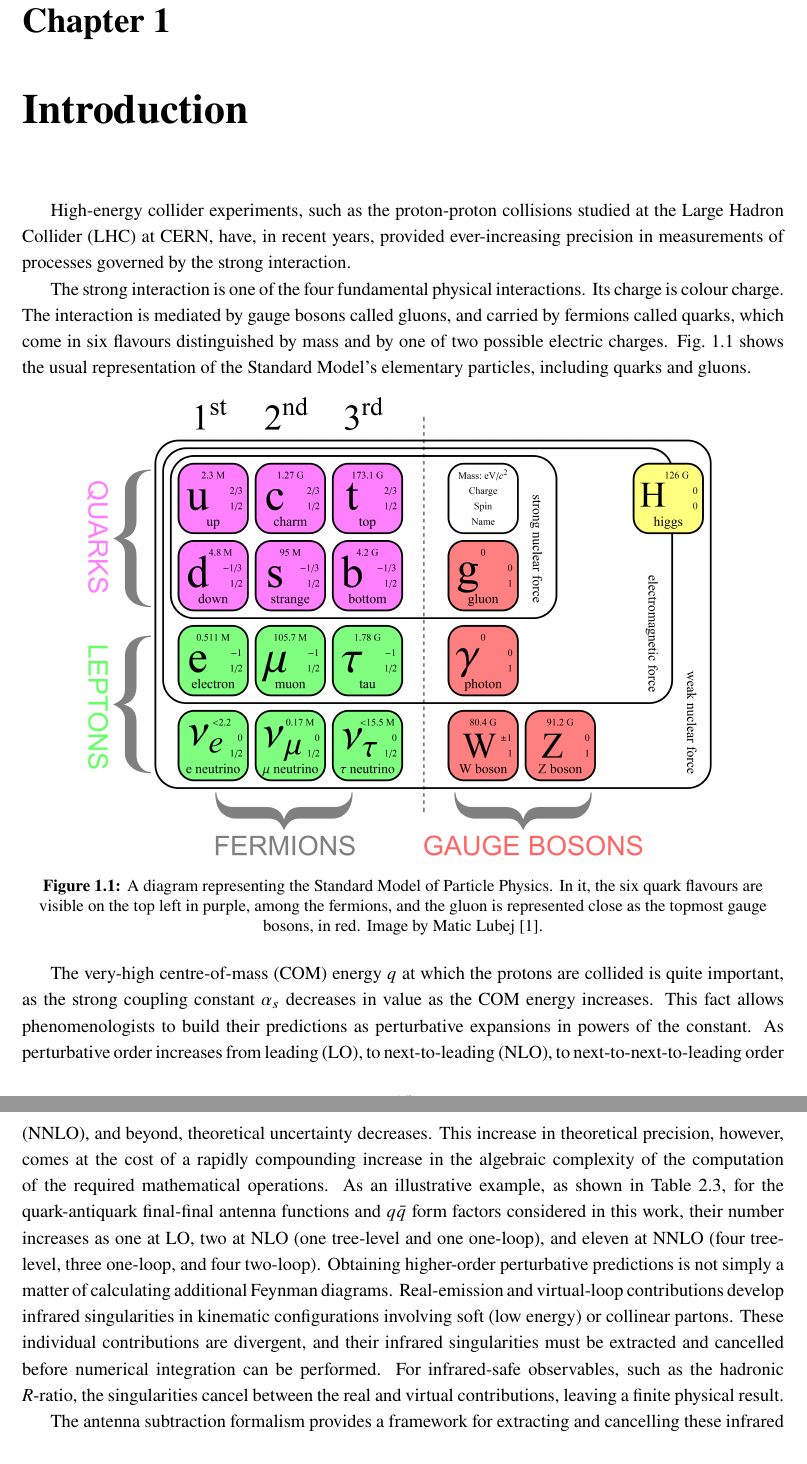
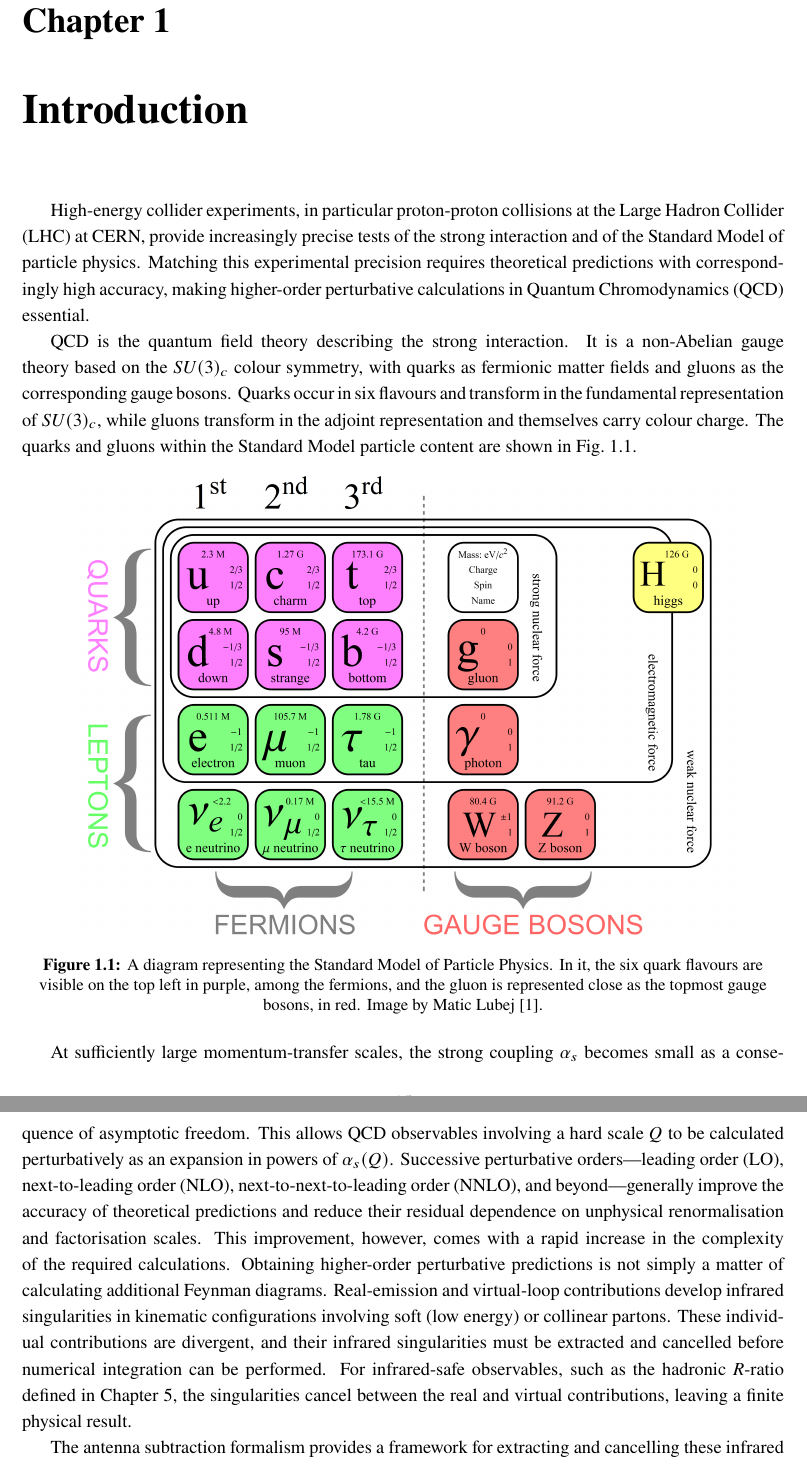
Before and after one commit to HenFar/msc-thesis, a LaTeX thesis (main.tex, which reads chapters/01-introduction.tex): two parts of pages 16 and 17 of 126, joined at a grey line, cut so that both start at the same text. Compiled offline with pdfLaTeX; a LaTeX package or settings file that is missing is left out.

Commit message:
patched the introduction

```diff
--- a/chapters/01-introduction.tex
+++ b/chapters/01-introduction.tex
@@ -1,13 +1,17 @@
 \chapter{Introduction}\label{ch:introduction}
 
-High-energy collider experiments, such as the proton-proton collisions studied at the
-Large Hadron Collider (LHC) at CERN, have, in recent years, provided ever-increasing
-precision in measurements of processes governed by the strong interaction.
+High-energy collider experiments, in particular proton-proton collisions at the Large
+Hadron Collider (LHC) at CERN, provide increasingly precise tests of the strong
+interaction and of the Standard Model of particle physics. Matching this experimental
+precision requires theoretical predictions with correspondingly high accuracy, making
+higher-order perturbative calculations in Quantum Chromodynamics (QCD) essential.
 
-The strong interaction is one of the four fundamental physical interactions. Its charge is colour charge.
-The interaction is mediated by gauge bosons called gluons, and carried by fermions called quarks, which come in
-six flavours distinguished by mass and by one of two possible electric charges. Fig.~\ref{fig:SM} shows
-the usual representation of the Standard Model's elementary particles, including quarks and gluons.
+QCD is the quantum field theory describing the strong interaction. It is a non-Abelian
+gauge theory based on the $SU(3)_c$ colour symmetry, with quarks as fermionic matter
+fields and gluons as the corresponding gauge bosons. Quarks occur in six flavours and
+transform in the fundamental representation of $SU(3)_c$, while gluons transform in
+the adjoint representation and themselves carry colour charge. The quarks and gluons
+within the Standard Model particle content are shown in Fig.~\ref{fig:SM}.
 
 \begin{figure}[h!]
     \centering
@@ -18,25 +22,23 @@ the usual representation of the Standard Model's elementary particles, including
     \label{fig:SM}
 \end{figure}
 
-The very-high centre-of-mass (COM) energy $q$ at which the protons are collided is quite
-important, as the strong coupling constant $\alpha_s$ decreases in value as the COM energy increases.
-This fact allows phenomenologists to build their predictions as perturbative expansions in powers
-of the constant. As perturbative order increases from leading (LO), to next-to-leading (NLO), to
-next-to-next-to-leading order (NNLO), and beyond, theoretical uncertainty decreases. This increase
-in theoretical precision, however, comes at the cost of a rapidly compounding increase in the algebraic
-complexity of the computation of the required mathematical operations. As an illustrative example, as shown in
-Table~\ref{tab:antFamilies}, for the quark-antiquark final-final antenna functions and $q\bar q$ form factors considered in this work,
-their number increases as one at LO, two at NLO (one tree-level and one one-loop), and eleven at NNLO
-(four tree-level, three one-loop, and four two-loop).
+At sufficiently large momentum-transfer scales, the strong coupling $\alpha_s$ becomes
+small as a consequence of asymptotic freedom. This allows QCD observables involving a
+hard scale $Q$ to be calculated perturbatively as an expansion in powers of
+$\alpha_s(Q)$. Successive perturbative orders---leading order (LO), next-to-leading
+order (NLO), next-to-next-to-leading order (NNLO), and beyond---generally improve the
+accuracy of theoretical predictions and reduce their residual dependence on unphysical
+renormalisation and factorisation scales. This improvement, however, comes with a
+rapid increase in the complexity of the required calculations.
 Obtaining higher-order
 perturbative predictions is not simply a matter of calculating
 additional Feynman diagrams. Real-emission and virtual-loop contributions develop
 infrared singularities in kinematic configurations involving soft (low energy)
 or collinear partons. These individual contributions are divergent, and their
 infrared singularities must be extracted and cancelled before numerical integration
-can be performed. For infrared-safe observables, such as the hadronic \textit{R}-ratio,
-the singularities cancel between the real and virtual contributions, leaving a finite
-physical result.
+can be performed. For infrared-safe observables, such as the hadronic \textit{R}-ratio defined in
+Chapter~\ref{ch:validation}, the singularities cancel between the real and virtual
+contributions, leaving a finite physical result.
 
 The antenna subtraction formalism provides a framework for extracting and cancelling
 these infrared singularities, rendering the individual contributions suitable for
```
Also changed, not shown: THESIS_REVISION_TODO.md (+36 -0 lines), main.pdf, chapters/01-introduction.tex (3 more changed lines).
